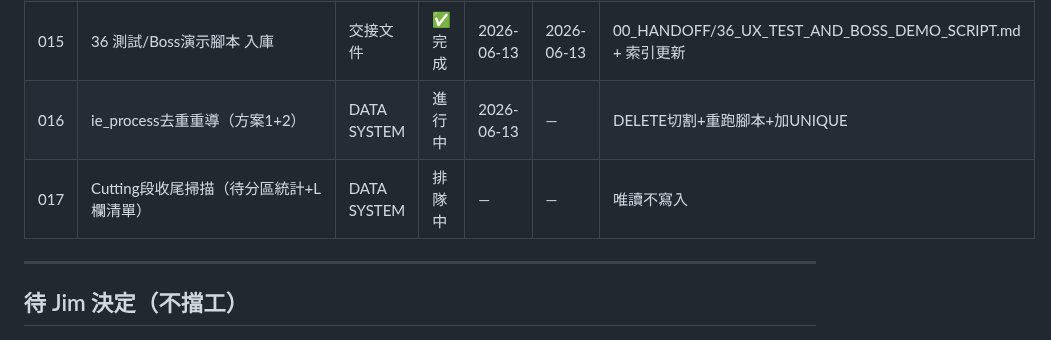
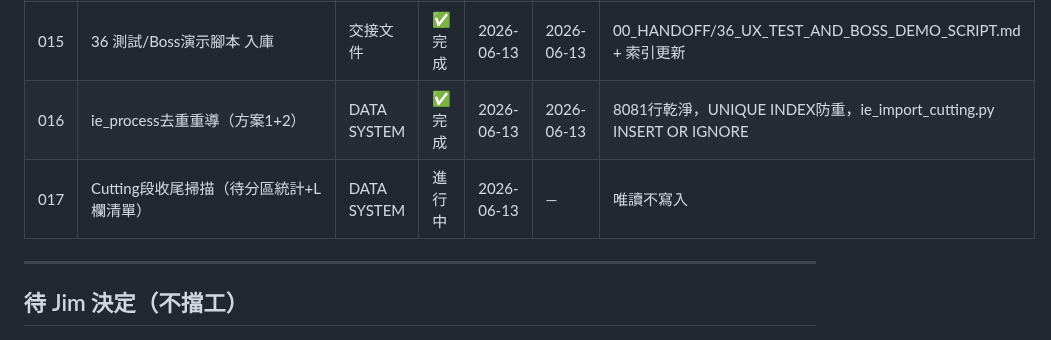
Before and after one commit to nethinetkimo01-afk/smartpn-atlas-core, a Markdown page: 00_HANDOFF/35_TASK_BOARD.md, the part around the change. GitHub-like rendering.

Commit message:
board: 016去重重導 ✅完成 / 017收尾掃描 進行中

```diff
--- a/00_HANDOFF/35_TASK_BOARD.md
+++ b/00_HANDOFF/35_TASK_BOARD.md
@@ -33,8 +33,8 @@ Version: v1.0 | 建立: 2026-06-13
 | 013 | 35_TASK_BOARD.md 建立任務板機制 | 交接文件 | ✅完成 | 2026-06-13 | 2026-06-13 | 00_HANDOFF/35_TASK_BOARD.md（本檔） |
 | 014 | ie_process 重複行原因查證 | DATA SYSTEM | ✅完成 | 2026-06-13 | 2026-06-13 | 根因=腳本跑兩次，8081行×2=16162，等Jim授權修正 |
 | 015 | 36 測試/Boss演示腳本 入庫 | 交接文件 | ✅完成 | 2026-06-13 | 2026-06-13 | 00_HANDOFF/36_UX_TEST_AND_BOSS_DEMO_SCRIPT.md + 索引更新 |
-| 016 | ie_process去重重導（方案1+2） | DATA SYSTEM | 進行中 | 2026-06-13 | — | DELETE切割+重跑腳本+加UNIQUE |
-| 017 | Cutting段收尾掃描（待分區統計+L欄清單） | DATA SYSTEM | 排隊中 | — | — | 唯讀不寫入 |
+| 016 | ie_process去重重導（方案1+2） | DATA SYSTEM | ✅完成 | 2026-06-13 | 2026-06-13 | 8081行乾淨，UNIQUE INDEX防重，ie_import_cutting.py INSERT OR IGNORE |
+| 017 | Cutting段收尾掃描（待分區統計+L欄清單） | DATA SYSTEM | 進行中 | 2026-06-13 | — | 唯讀不寫入 |
 
 ---
 
```
